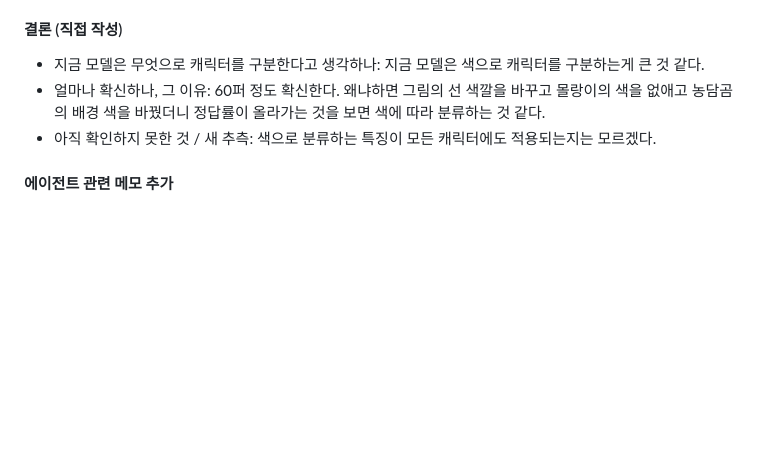
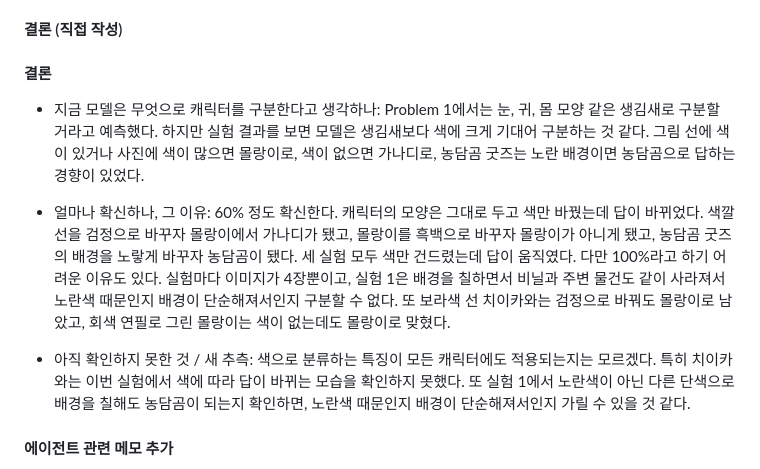
Before and after one commit to slowwbluee/mas1004_assignment_01, a Markdown page: notes.md, the part around the change. Drawn GitHub-style; blank space fills up the shorter version.

Commit message:
problem 7 conclusion

```diff
--- a/notes.md
+++ b/notes.md
@@ -459,9 +459,28 @@ test가 76장이면 한 장 틀릴 때마다 약 1.3점이 움직이기 때문
 - Problem 1에서는 눈, 귀, 몸 모양으로 구분할 거라고 예측했다.
 
 #### 결론 (직접 작성)
-- 지금 모델은 무엇으로 캐릭터를 구분한다고 생각하나: 지금 모델은 색으로 캐릭터를 구분하는게 큰 것 같다.
-- 얼마나 확신하나, 그 이유: 60퍼 정도 확신한다. 왜냐하면 그림의 선 색깔을 바꾸고 몰랑이의 색을 없애고 농담곰의 배경 색을 바꿨더니 정답률이 올라가는 것을 보면 색에 따라 분류하는 것 같다.
-- 아직 확인하지 못한 것 / 새 추측: 색으로 분류하는 특징이 모든 캐릭터에도 적용되는지는 모르겠다.
+#### 결론
+- 지금 모델은 무엇으로 캐릭터를 구분한다고 생각하나:
+  Problem 1에서는 눈, 귀, 몸 모양 같은 생김새로 구분할 거라고 예측했다.
+  하지만 실험 결과를 보면 모델은 생김새보다 색에 크게 기대어 구분하는 것 같다.
+  그림 선에 색이 있거나 사진에 색이 많으면 몰랑이로, 색이 없으면 가나디로,
+  농담곰 굿즈는 노란 배경이면 농담곰으로 답하는 경향이 있었다.
+
+- 얼마나 확신하나, 그 이유:
+  60% 정도 확신한다. 캐릭터의 모양은 그대로 두고 색만 바꿨는데 답이 바뀌었다.
+  색깔 선을 검정으로 바꾸자 몰랑이에서 가나디가 됐고, 몰랑이를 흑백으로
+  바꾸자 몰랑이가 아니게 됐고, 농담곰 굿즈의 배경을 노랗게 바꾸자 농담곰이 됐다.
+  세 실험 모두 색만 건드렸는데 답이 움직였다.
+  다만 100%라고 하기 어려운 이유도 있다. 실험마다 이미지가 4장뿐이고,
+  실험 1은 배경을 칠하면서 비닐과 주변 물건도 같이 사라져서 노란색 때문인지
+  배경이 단순해져서인지 구분할 수 없다. 또 보라색 선 치이카와는 검정으로
+  바꿔도 몰랑이로 남았고, 회색 연필로 그린 몰랑이는 색이 없는데도 몰랑이로 맞혔다.
+
+- 아직 확인하지 못한 것 / 새 추측:
+  색으로 분류하는 특징이 모든 캐릭터에도 적용되는지는 모르겠다.
+  특히 치이카와는 이번 실험에서 색에 따라 답이 바뀌는 모습을 확인하지 못했다.
+  또 실험 1에서 노란색이 아닌 다른 단색으로 배경을 칠해도 농담곰이 되는지
+  확인하면, 노란색 때문인지 배경이 단순해져서인지 가릴 수 있을 것 같다.
 
 #### 에이전트 관련 메모 추가
 - 중단하기 전까지 진행 중이던 배경 작업이 내가 직접 칠한 파일을 덮어씀
```
